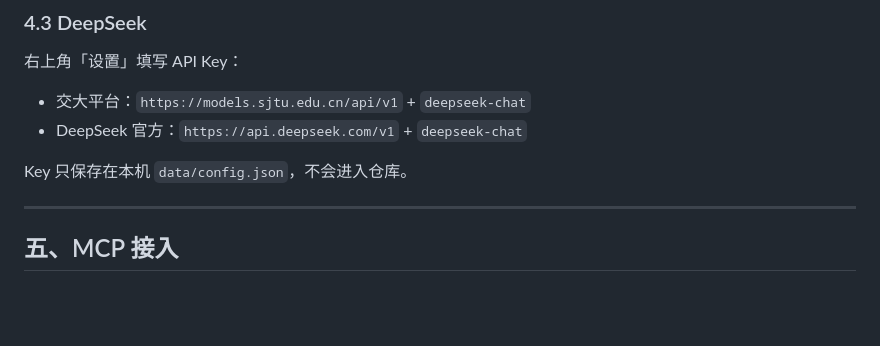
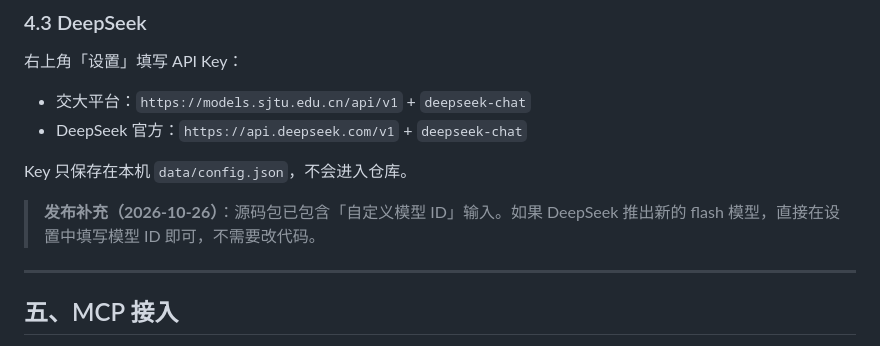
Before and after one commit to RuilinLu/Impedance_Matching_Calculation, a Markdown page: release/RELEASE_NOTES.md, the part around the change. GitHub-like rendering; blank space fills up the shorter version.

Commit message:
release: note custom model ID support

```diff
--- a/release/RELEASE_NOTES.md
+++ b/release/RELEASE_NOTES.md
@@ -102,6 +102,8 @@ start_app.bat
 
 Key 只保存在本机 `data/config.json`，不会进入仓库。
 
+> **发布补充（2026-10-26）**：源码包已包含「自定义模型 ID」输入。如果 DeepSeek 推出新的 flash 模型，直接在设置中填写模型 ID 即可，不需要改代码。
+
 ---
 
 ## 五、MCP 接入
```
